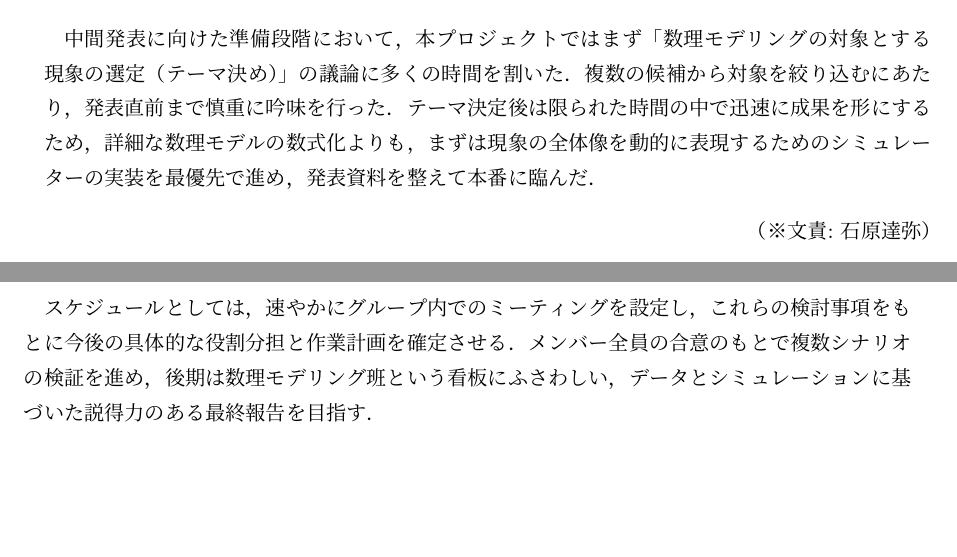
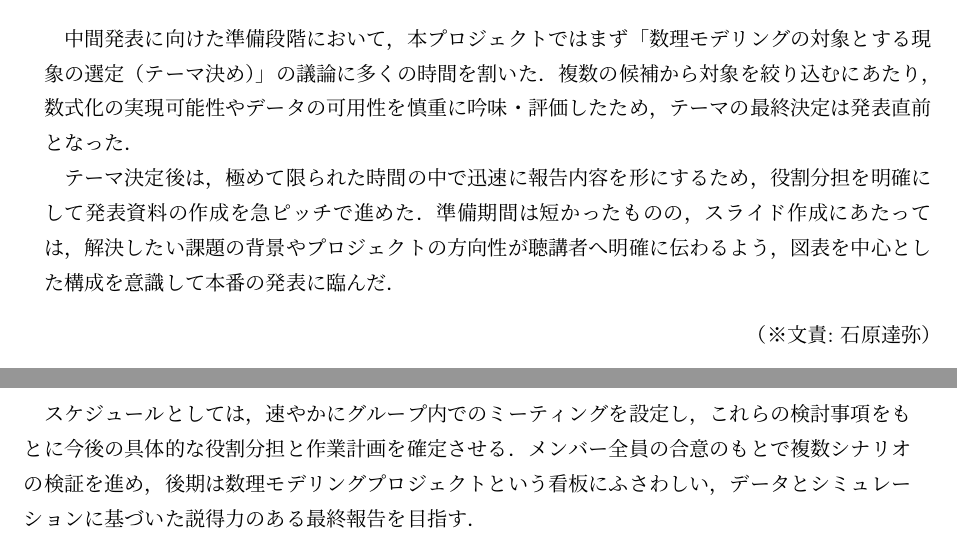
Before and after one commit to mathematical-modeling-project-2026/midterm-report, a LaTeX thesis (main.tex, which reads chapter5.tex): two parts of pages 19 and 22 of 29, joined at a grey line, cut so that both start at the same text, the shorter picture padded with empty space. Compiled offline with upLaTeX and dvipdfmx.

Commit message:
5章対応

```diff
--- a/chapter5.tex
+++ b/chapter5.tex
@@ -3,7 +3,9 @@
 \bunseki{石原達弥}
 
 \section{中間発表に向けた準備}
-中間発表に向けた準備段階において，本プロジェクトではまず「数理モデリングの対象とする現象の選定（テーマ決め）」の議論に多くの時間を割いた．複数の候補から対象を絞り込むにあたり，発表直前まで慎重に吟味を行った．テーマ決定後は限られた時間の中で迅速に成果を形にするため，詳細な数理モデルの数式化よりも，まずは現象の全体像を動的に表現するためのシミュレーターの実装を最優先で進め，発表資料を整えて本番に臨んだ．
+中間発表に向けた準備段階において，本プロジェクトではまず「数理モデリングの対象とする現象の選定（テーマ決め）」の議論に多くの時間を割いた．複数の候補から対象を絞り込むにあたり，数式化の実現可能性やデータの可用性を慎重に吟味・評価したため，テーマの最終決定は発表直前となった．
+
+テーマ決定後は，極めて限られた時間の中で迅速に報告内容を形にするため，役割分担を明確にして発表資料の作成を急ピッチで進めた．準備期間は短かったものの，スライド作成にあたっては，解決したい課題の背景やプロジェクトの方向性が聴講者へ明確に伝わるよう，図表を中心とした構成を意識して本番の発表に臨んだ．
 \bunseki{石原達弥}
 
 \section{発表内容の概要}
@@ -71,5 +73,5 @@
   \item 現実的コストを考慮した運行設定の模索：バス事業者のコストや総走行距離の増減を制約条件としてどのように組み込むか，グループ内で基準を設定する．教員からのアドバイスにもあった通り，快速を作るという固定観念に縛られず，多様なアプローチをプログラム上で試行錯誤するための計画を練る．
 \end{itemize}
 
-スケジュールとしては，速やかにグループ内でのミーティングを設定し，これらの検討事項をもとに今後の具体的な役割分担と作業計画を確定させる．メンバー全員の合意のもとで複数シナリオの検証を進め，後期は数理モデリング班という看板にふさわしい，データとシミュレーションに基づいた説得力のある最終報告を目指す．
+スケジュールとしては，速やかにグループ内でのミーティングを設定し，これらの検討事項をもとに今後の具体的な役割分担と作業計画を確定させる．メンバー全員の合意のもとで複数シナリオの検証を進め，後期は数理モデリングプロジェクトという看板にふさわしい，データとシミュレーションに基づいた説得力のある最終報告を目指す．
 \bunseki{石原達弥}
```
Also changed, not shown: docs/chapter5.md (+2 -2 lines).
